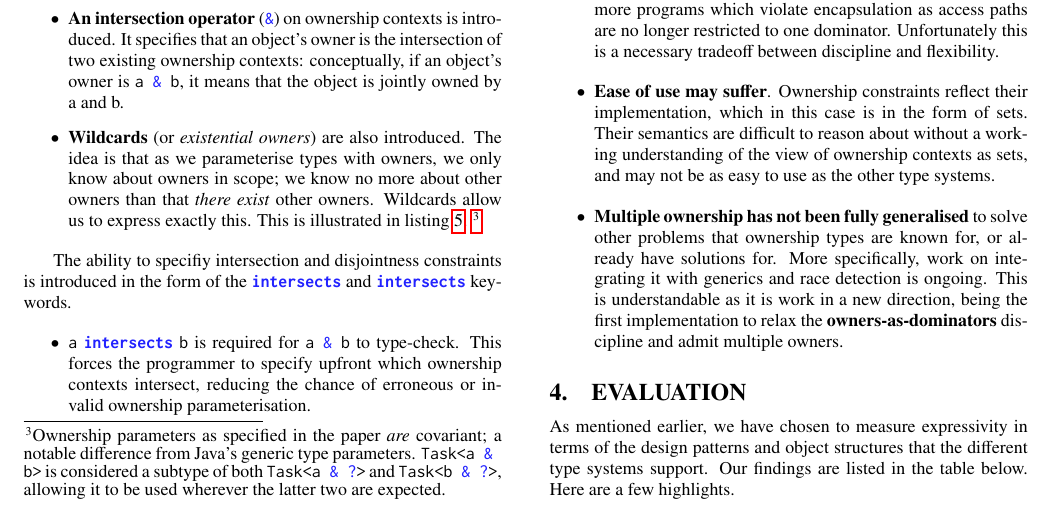
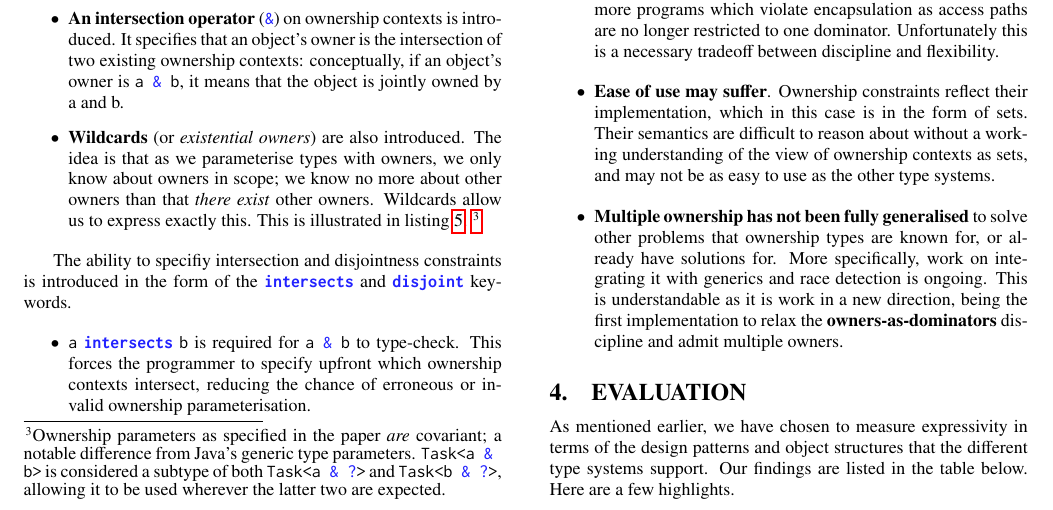
Before and after one commit to darylseah/evalapply, a LaTeX paper (report.tex): part of page 5 of 7, cut so that both start at the same text. Compiled offline with pdfLaTeX.

Commit message:
Fixed typo

```diff
--- a/report.tex
+++ b/report.tex
@@ -747,7 +747,7 @@ new Project().add(new Task<p1 & w1>());
 
 The ability to specifiy intersection and disjointness constraints is
 introduced in the form of the \textbf{\lstinline|intersects|} and
-\textbf{\lstinline|intersects|} keywords.
+\textbf{\lstinline|disjoint|} keywords.
 
 \begin{itemize}
 
```
